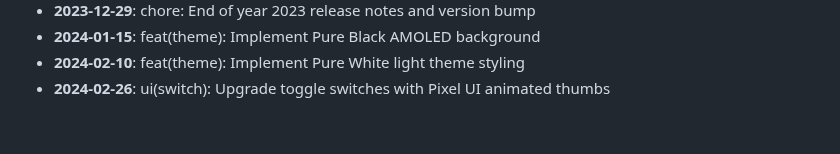
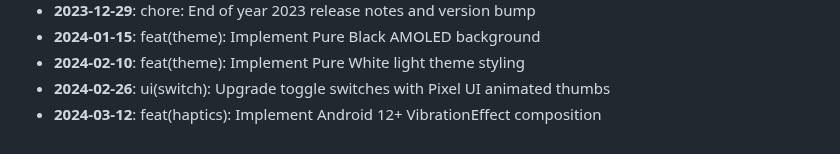
Before and after one commit to AyushHarinkhede/Capsular, a Markdown page: docs/HISTORY_ARCHIVE.md, the part around the change. GitHub-like rendering.

Commit message:
feat(haptics): Implement Android 12+ VibrationEffect composition
Co-authored-by: Ayush Harinkhede <ayush@capsular.dev>

```diff
--- a/docs/HISTORY_ARCHIVE.md
+++ b/docs/HISTORY_ARCHIVE.md
@@ -65,3 +65,4 @@
 - **2024-01-15**: feat(theme): Implement Pure Black AMOLED background
 - **2024-02-10**: feat(theme): Implement Pure White light theme styling
 - **2024-02-26**: ui(switch): Upgrade toggle switches with Pixel UI animated thumbs
+- **2024-03-12**: feat(haptics): Implement Android 12+ VibrationEffect composition
```
